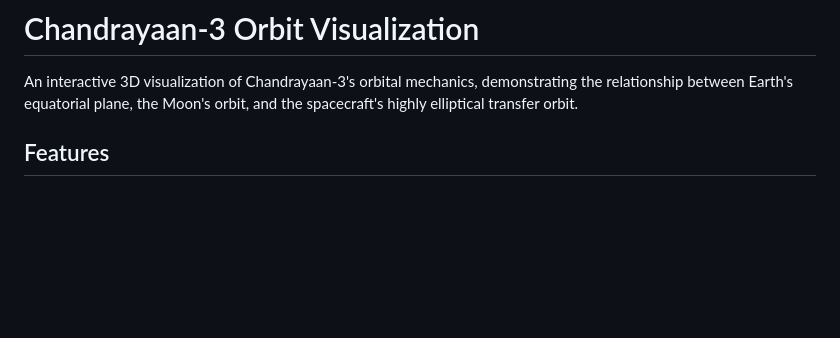
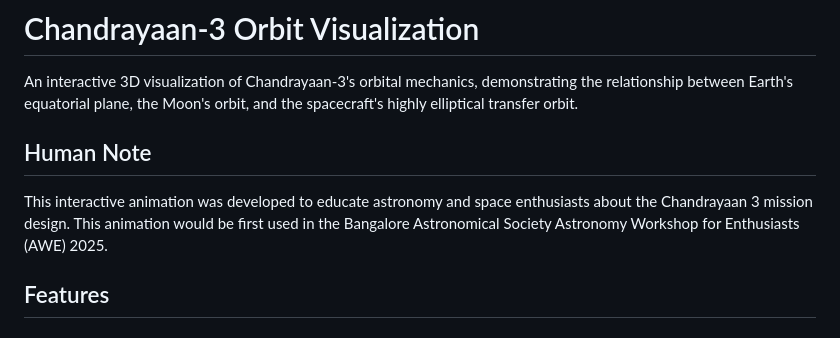
Before and after one commit to kvsankar/chandrayaan-mission-design, a Markdown page: README.md, the part around the change. GitHub-like rendering; blank space fills up the shorter version.

Commit message:
Add Human Note section to README
Document the educational purpose and first use at BAS AWE 2025 workshop

🤖 Generated with [Claude Code](https://claude.com/claude-code)

Co-Authored-By: Claude <noreply@anthropic.com>

```diff
--- a/README.md
+++ b/README.md
@@ -1,6 +1,10 @@
 # Chandrayaan-3 Orbit Visualization
 
 An interactive 3D visualization of Chandrayaan-3's orbital mechanics, demonstrating the relationship between Earth's equatorial plane, the Moon's orbit, and the spacecraft's highly elliptical transfer orbit.
+
+## Human Note
+
+This interactive animation was developed to educate astronomy and space enthusiasts about the Chandrayaan 3 mission design. This animation would be first used in the Bangalore Astronomical Society Astronomy Workshop for Enthusiasts (AWE) 2025.
 
 ## Features
 
```
